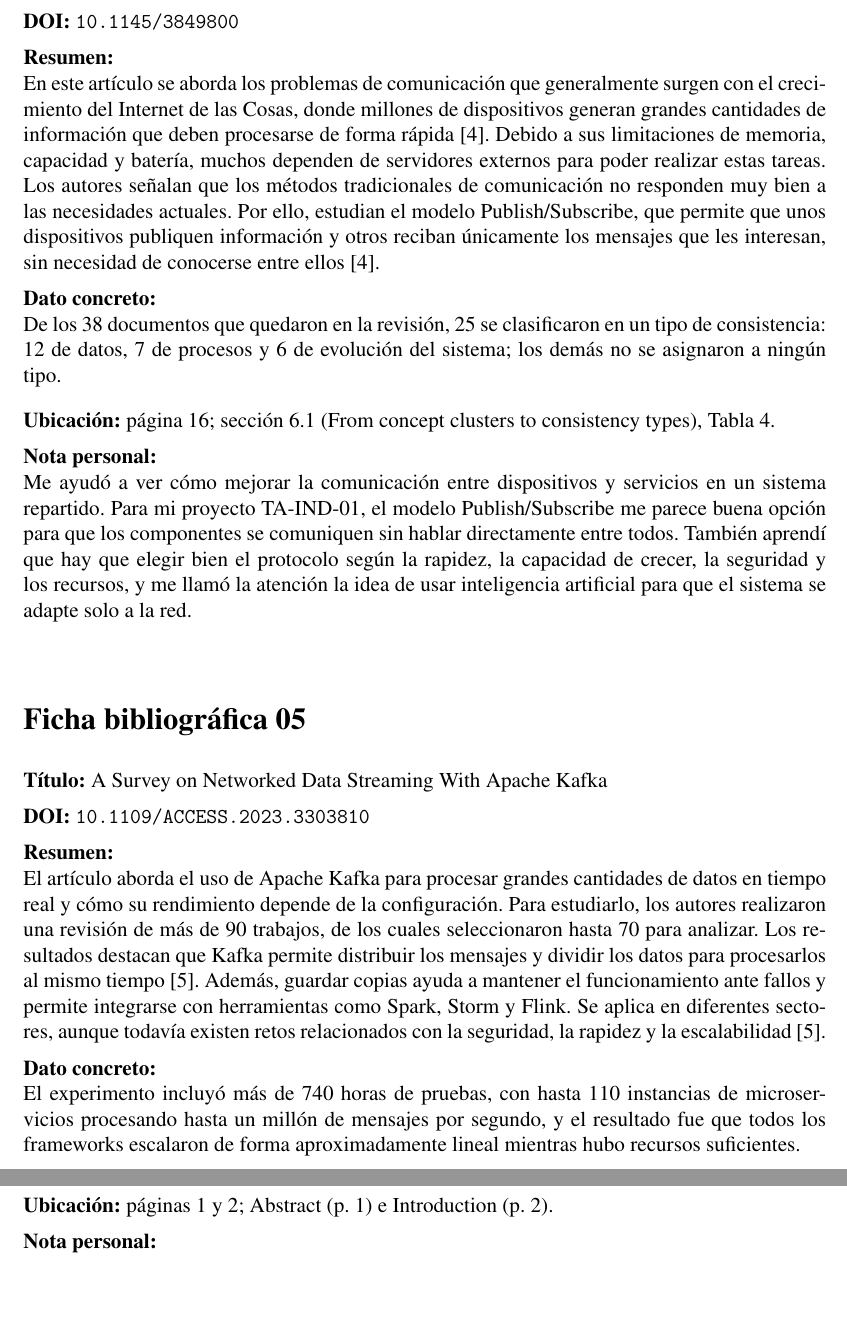
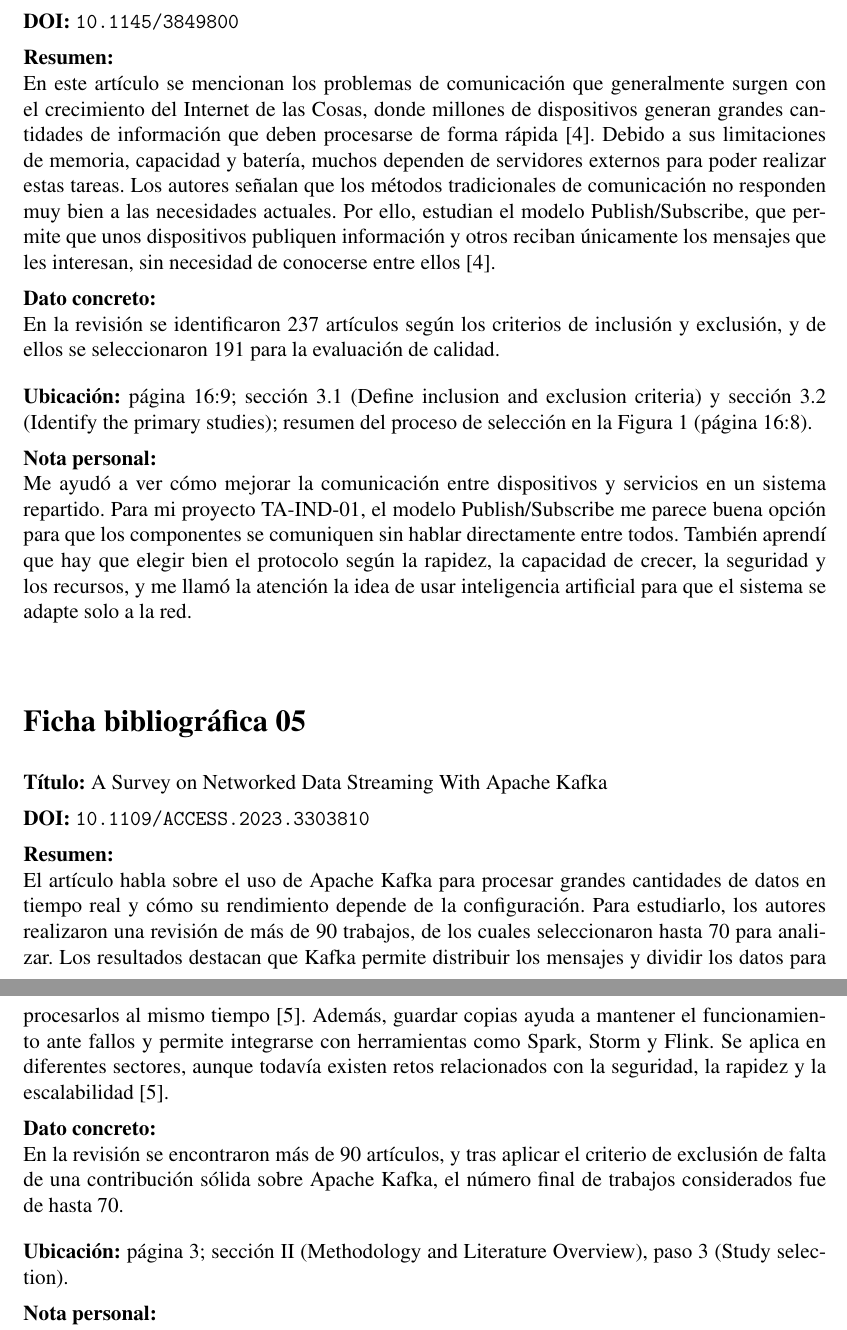
Before and after one commit to aldairHub/GHLZ, a LaTeX document (FORM-FB-01 - HERRERA BARCO HUMBERTO ALDAIR/main.tex): two parts of pages 4 and 5 of 5 before the commit and two parts of pages 4 and 5 of 6 after it, joined at a grey line, cut so that both start at the same text, the shorter picture padded with empty space. Compiled offline with pdfLaTeX.

Commit message:
Add files via upload

```diff
--- a/FORM-FB-01 - HERRERA BARCO HUMBERTO ALDAIR/main.tex
+++ b/FORM-FB-01 - HERRERA BARCO HUMBERTO ALDAIR/main.tex
@@ -99,17 +100,24 @@
 \ficha{04}
 {Publish/Subscribe for Edge Intelligence: Systematic Review and Future Prospects}
 {10.1145/3849800}
-{En este artículo se aborda los problemas de comunicación que generalmente surgen con el crecimiento del Internet de las Cosas, donde millones de dispositivos generan grandes cantidades de información que deben procesarse de forma rápida~\cite{saleh2026publish}. Debido a sus limitaciones de memoria, capacidad y batería, muchos dependen de servidores externos para poder realizar estas tareas. Los autores señalan que los métodos tradicionales de comunicación no responden muy bien a las necesidades actuales. Por ello, estudian el modelo Publish/Subscribe, que permite que unos dispositivos publiquen información y otros reciban únicamente los mensajes que les interesan, sin necesidad de conocerse entre ellos~\cite{saleh2026publish}.}
-{De los 38 documentos que quedaron en la revisión, 25 se clasificaron en un tipo de consistencia: 12 de datos, 7 de procesos y 6 de evolución del sistema; los demás no se asignaron a ningún tipo.
-\par\medskip\textbf{Ubicación:} página 16; sección 6.1 (From concept clusters to consistency types), Tabla 4.}
+{En este artículo se mencionan los problemas de comunicación que generalmente surgen con el crecimiento del Internet de las Cosas, donde millones de dispositivos generan grandes cantidades de información que deben procesarse de forma rápida~\cite{saleh2026publish}. Debido a sus limitaciones de memoria, capacidad y batería, muchos dependen de servidores externos para poder realizar estas tareas. Los autores señalan que los métodos tradicionales de comunicación no responden muy bien a las necesidades actuales. Por ello, estudian el modelo Publish/Subscribe, que permite que unos dispositivos publiquen información y otros reciban únicamente los mensajes que les interesan, sin necesidad de conocerse entre ellos~\cite{saleh2026publish}.}
+{En la revisión se identificaron 237 artículos según los criterios de
+inclusión y exclusión, y de ellos se seleccionaron 191 para la evaluación
+de calidad.
+\par\medskip\textbf{Ubicación:} página 16:9; sección 3.1 (Define inclusion
+and exclusion criteria) y sección 3.2 (Identify the primary studies);
+resumen del proceso de selección en la Figura 1 (página 16:8).}
 {Me ayudó a ver cómo mejorar la comunicación entre dispositivos y servicios en un sistema repartido. Para mi proyecto TA-IND-01, el modelo Publish/Subscribe me parece buena opción para que los componentes se comuniquen sin hablar directamente entre todos. También aprendí que hay que elegir bien el protocolo según la rapidez, la capacidad de crecer, la seguridad y los recursos, y me llamó la atención la idea de usar inteligencia artificial para que el sistema se adapte solo a la red.}
 
 \ficha{05}
 {A Survey on Networked Data Streaming With Apache Kafka}
 {10.1109/ACCESS.2023.3303810}
-{El artículo aborda el uso de Apache Kafka para procesar grandes cantidades de datos en tiempo real y cómo su rendimiento depende de la configuración. Para estudiarlo, los autores realizaron una revisión de más de 90 trabajos, de los cuales seleccionaron hasta 70 para analizar. Los resultados destacan que Kafka permite distribuir los mensajes y dividir los datos para procesarlos al mismo tiempo~\cite{10213406}. Además, guardar copias ayuda a mantener el funcionamiento ante fallos y permite integrarse con herramientas como Spark, Storm y Flink. Se aplica en diferentes sectores, aunque todavía existen retos relacionados con la seguridad, la rapidez y la escalabilidad~\cite{10213406}.}
-{El experimento incluyó más de 740 horas de pruebas, con hasta 110 instancias de microservicios procesando hasta un millón de mensajes por segundo, y el resultado fue que todos los frameworks escalaron de forma aproximadamente lineal mientras hubo recursos suficientes.
-\par\medskip\textbf{Ubicación:} páginas 1 y 2; Abstract (p.~1) e Introduction (p.~2).}
+{El artículo habla sobre el uso de Apache Kafka para procesar grandes cantidades de datos en tiempo real y cómo su rendimiento depende de la configuración. Para estudiarlo, los autores realizaron una revisión de más de 90 trabajos, de los cuales seleccionaron hasta 70 para analizar. Los resultados destacan que Kafka permite distribuir los mensajes y dividir los datos para procesarlos al mismo tiempo~\cite{10213406}. Además, guardar copias ayuda a mantener el funcionamiento ante fallos y permite integrarse con herramientas como Spark, Storm y Flink. Se aplica en diferentes sectores, aunque todavía existen retos relacionados con la seguridad, la rapidez y la escalabilidad~\cite{10213406}.}
+{En la revisión se encontraron más de 90 artículos, y tras aplicar el
+criterio de exclusión de falta de una contribución sólida sobre Apache
+Kafka, el número final de trabajos considerados fue de hasta 70.
+\par\medskip\textbf{Ubicación:} página 3; sección II (Methodology and
+Literature Overview), paso 3 (Study selection).}
 {Este artículo siento que me va a servir mucho para mi proyecto TA-IND-01 porque explica cómo usar Kafka para que las partes de un sistema se hablen entre sí y se enteren de todo al instante. Me quedó claro cómo viajan los datos, cómo se organizan y cómo las copias evitan que todo se caiga si algo falla. Además, muestra ejemplos reales en fábricas y dispositivos conectados, así que me puede ayudar a decidir cómo armar la comunicación en mi proyecto.}
 
 \section*{Declaración de uso de inteligencia artificial}
```
Also changed, not shown: FORM-FB-01 - HERRERA BARCO HUMBERTO ALDAIR/Fichas_bibliográficas__fundamentos_de_sistemas_distribuidos_y_arquitecturas_distribuidas.pdf, FORM-FB-01 - HERRERA BARCO HUMBERTO ALDAIR/main.tex (17 more changed lines).
